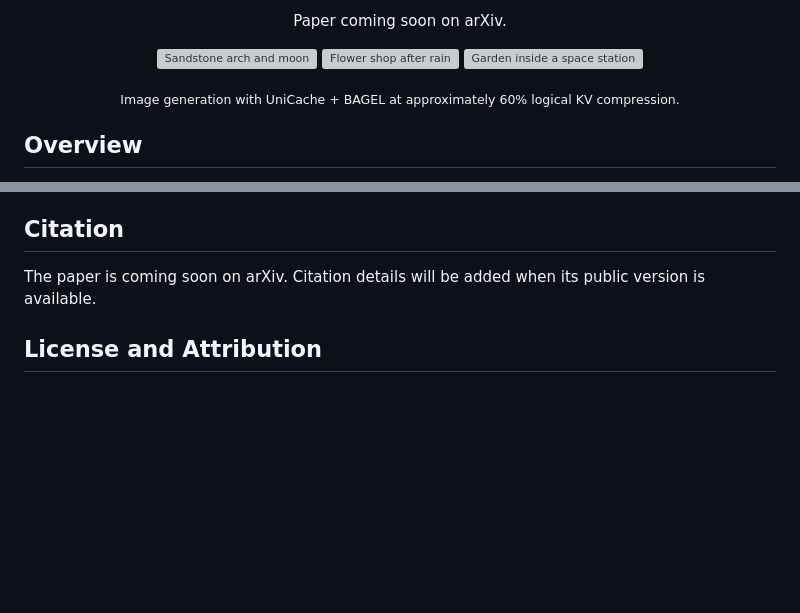
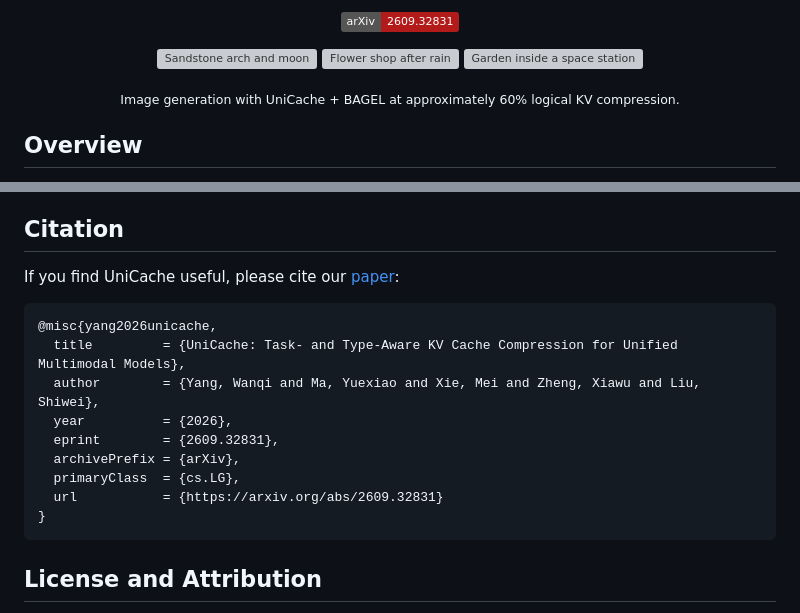
Before and after one commit to Superone77/UniCache, a Markdown page: README.md, 2 parts joined by grey strips. GitHub-like rendering; badges without logos; blank space fills up the shorter version; grey boxes are pictures that could not be loaded.

Commit message:
Add arXiv link and citation to README
Co-Authored-By: Claude Opus 5.5 <noreply@anthropic.com>

````diff
--- a/README.md
+++ b/README.md
@@ -9,6 +9,6 @@
 [Citation](#citation)
 
-Paper coming soon on arXiv.
+[![arXiv](https://img.shields.io/badge/arXiv-2609.32831-b31b1b.svg)](https://arxiv.org/abs/2609.32831)
 
 </div>
 
@@ -206,8 +206,20 @@ attention equivalence. CUDA tests require FlashAttention and KIVI.
 
 ## Citation
 
-The paper is coming soon on arXiv. Citation details will be added when its
-public version is available.
+If you find UniCache useful, please cite our
+[paper](https://arxiv.org/abs/2609.32831):
+
+```bibtex
+@misc{yang2026unicache,
+  title         = {UniCache: Task- and Type-Aware KV Cache Compression for Unified Multimodal Models},
+  author        = {Yang, Wanqi and Ma, Yuexiao and Xie, Mei and Zheng, Xiawu and Liu, Shiwei},
+  year          = {2026},
+  eprint        = {2609.32831},
+  archivePrefix = {arXiv},
+  primaryClass  = {cs.LG},
+  url           = {https://arxiv.org/abs/2609.32831}
+}
+```
 
 ## License and Attribution
 
````
Also changed, not shown: other parts of README.md (+2 -2 lines).
